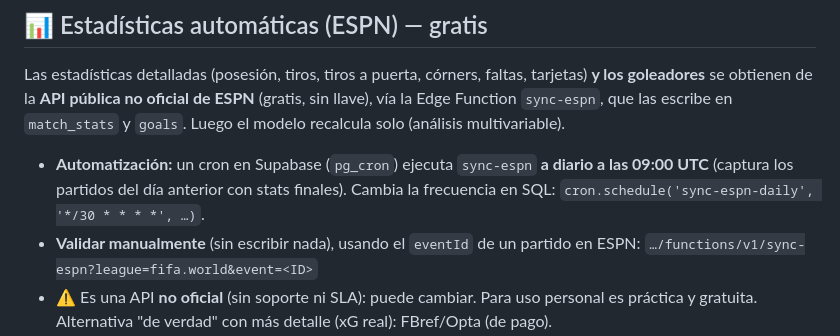
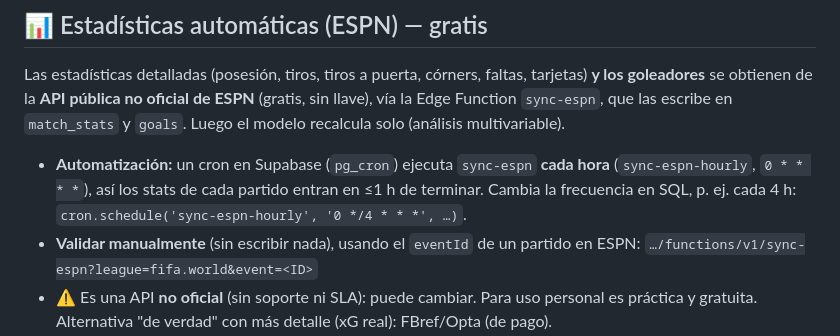
Before and after one commit to Vicoleon/FIFA_2026_calendar, a Markdown page: README.md, the part around the change. Drawn GitHub-style.

Commit message:
chore: run ESPN stats scraper hourly (stats within 1h of each match)

```diff
--- a/README.md
+++ b/README.md
@@ -108,9 +108,9 @@ tarjetas) **y los goleadores** se obtienen de la **API pública no oficial de ES
 (gratis, sin llave), vía la Edge Function `sync-espn`, que las escribe en
 `match_stats` y `goals`. Luego el modelo recalcula solo (análisis multivariable).
 
-- **Automatización:** un cron en Supabase (`pg_cron`) ejecuta `sync-espn` **a diario
-  a las 09:00 UTC** (captura los partidos del día anterior con stats finales).
-  Cambia la frecuencia en SQL: `cron.schedule('sync-espn-daily', '*/30 * * * *', …)`.
+- **Automatización:** un cron en Supabase (`pg_cron`) ejecuta `sync-espn` **cada hora**
+  (`sync-espn-hourly`, `0 * * * *`), así los stats de cada partido entran en ≤1 h de terminar.
+  Cambia la frecuencia en SQL, p. ej. cada 4 h: `cron.schedule('sync-espn-hourly', '0 */4 * * *', …)`.
 - **Validar manualmente** (sin escribir nada), usando el `eventId` de un partido en ESPN:
   `…/functions/v1/sync-espn?league=fifa.world&event=<ID>`
 - ⚠️ Es una API **no oficial** (sin soporte ni SLA): puede cambiar. Para uso personal
```
